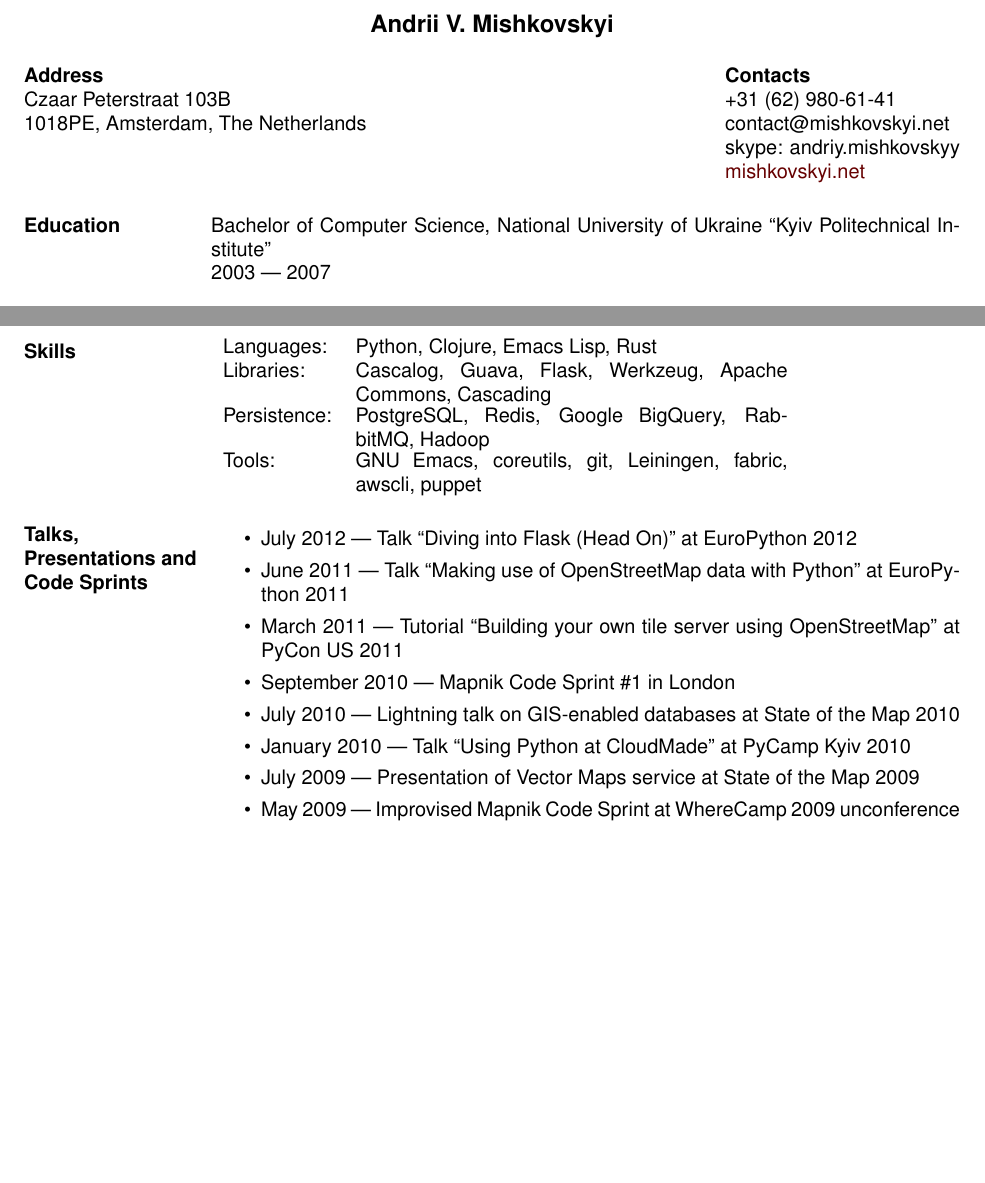
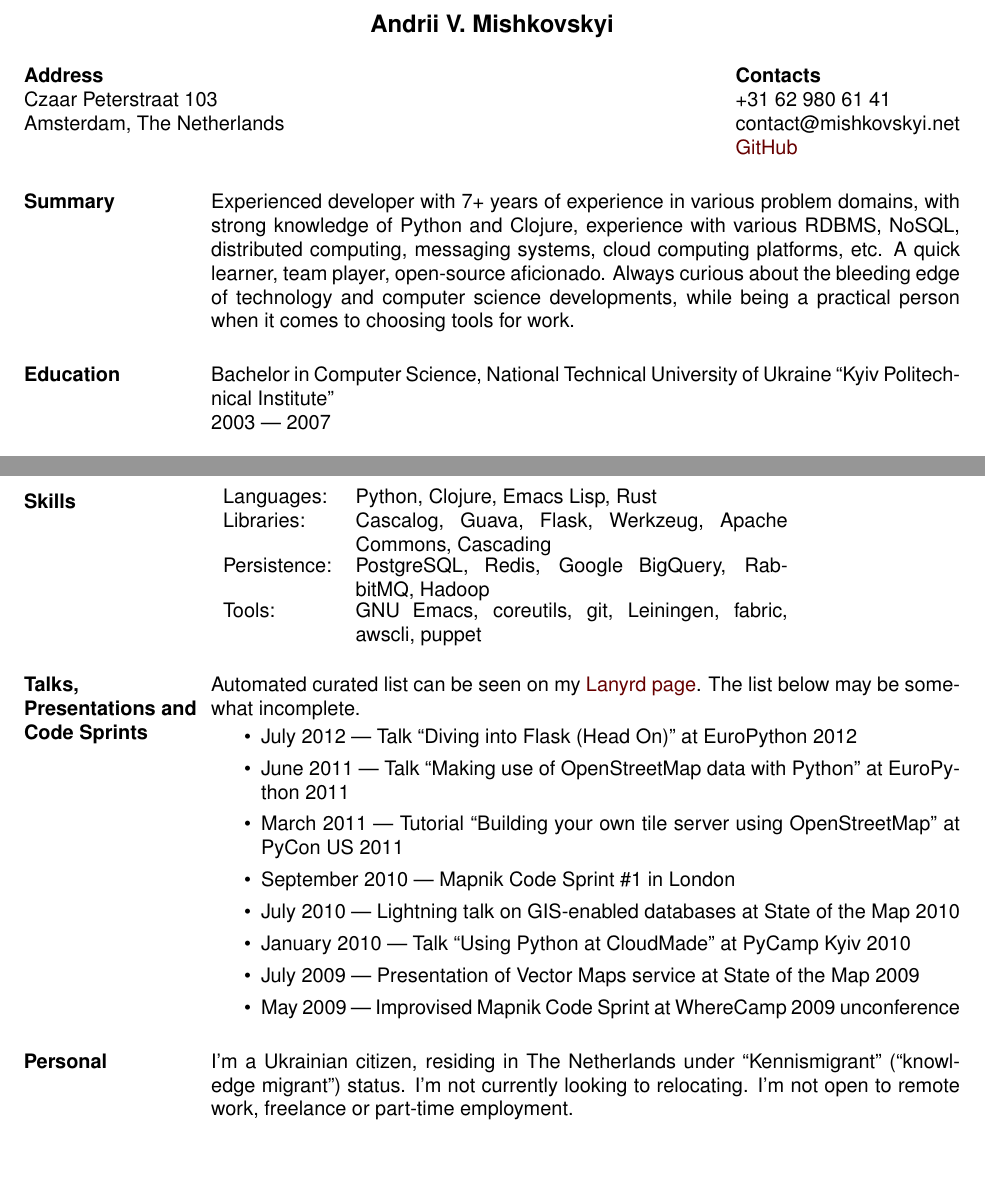
Before and after one commit to mishok13/cv, a LaTeX CV (cv.tex): two parts of pages 1 and 3 of 3, joined at a grey line, cut so that both start at the same text, the shorter picture padded with empty space. Compiled offline with pdfLaTeX.

Commit message:
Extended CV cleaned up a bit

```diff
--- a/cv.tex
+++ b/cv.tex
@@ -19,19 +19,23 @@
 
 \name{Andrii V. Mishkovskyi\\[12pt]} % the \\[12pt] adds a blank line after name
 
-\address{{\bf Address} \\ Czaar Peterstraat 103B \\ 1018PE, Amsterdam, The Netherlands}
+\address{{\bf Address} \\ Czaar Peterstraat 103 \\ Amsterdam, The Netherlands}
 
-\address{{\bf Contacts} \\ +31 (62) 980-61-41 \\ contact@mishkovskyi.net \\ skype: andriy.mishkovskyy \\ \href{http://mishkovskyi.net}{mishkovskyi.net}}
+\address{{\bf Contacts} \\ +31 62 980 61 41 \\ contact@mishkovskyi.net \\ \href{https://github.com/mishok13}{GitHub}}
 
 \begin{resume}
 
-% \section{Objective}
-% To work on a product which solves real problems, preferrably using reliable and suit-
-% able tools. I’d love to work in environment where I can not only contribute, but also
-% learn from the team and the products developed.
+\section{Summary}
+Experienced developer with 7+ years of experience in various problem
+domains, with strong knowledge of Python and Clojure, experience with
+various RDBMS, NoSQL, distributed computing, messaging systems, cloud
+computing platforms, etc. A quick learner, team player, open-source
+aficionado. Always curious about the bleeding edge of technology and
+computer science developments, while being a practical person when it
+comes to choosing tools for work.
 
 \section{Education}
-Bachelor of Computer Science, National University of Ukraine ``Kyiv Politechnical Institute'' \\
+Bachelor in Computer Science, National Technical University of Ukraine ``Kyiv Politechnical Institute'' \\
 2003 --- 2007
 
 \section{Experience}
@@ -187,10 +191,12 @@ products.\\
   Languages: & Python, Clojure, Emacs Lisp, Rust \\
   Libraries: & Cascalog, Guava, Flask, Werkzeug, Apache Commons, Cascading \\
   Persistence: & PostgreSQL, Redis, Google BigQuery, RabbitMQ, Hadoop \\
-  Tools: & GNU Emacs, coreutils, git, Leiningen, fabric, awscli, puppet
+  Tools: & GNU Emacs, coreutils, git, Leiningen, fabric, awscli, puppet \\
 \end{tabular}
 
 \section{Talks, Presentations and Code Sprints}
+
+Automated curated list can be seen on my \href{http://lanyrd.com/profile/mishok13/sessions/}{Lanyrd page}. The list below may be somewhat incomplete.
 
 \begin{itemize}
 \item July 2012 --- Talk ``Diving into Flask (Head On)'' at EuroPython 2012
@@ -203,7 +209,11 @@ products.\\
 \item May 2009 --- Improvised Mapnik Code Sprint at WhereCamp 2009 unconference
 \end{itemize}
 
-\section{Languages}
+\section{Personal}
+
+I'm a Ukrainian citizen, residing in The Netherlands under ``Kennismigrant'' (``knowledge migrant'') status. I'm not currently looking to relocating. I'm not open to remote work, freelance or part-time employment.
+
+\subsection{Languages}
 \begin{itemize} \itemsep -1pt
 \item Russian, Ukrainian --- native
 \item English --- fluent
```
